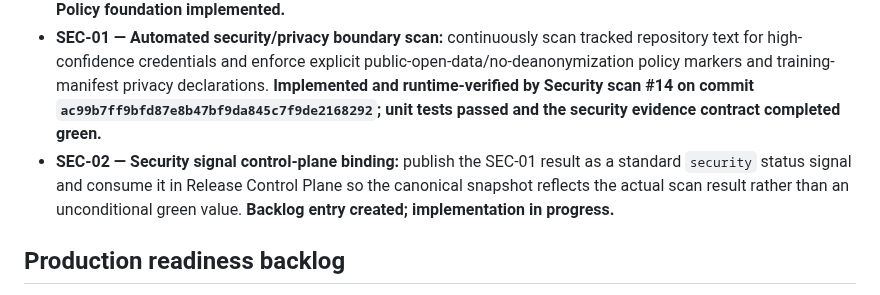
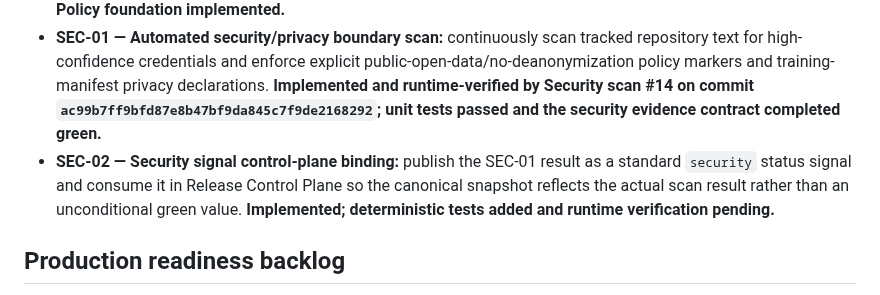
Before and after one commit to JoTalbot/ukraine, a Markdown page: docs/ROADMAP.md, the part around the change. Drawn GitHub-style.

Commit message:
docs: track SEC-02 implementation state

```diff
--- a/docs/ROADMAP.md
+++ b/docs/ROADMAP.md
@@ -41,7 +41,7 @@ The repository is considered production-ready when every automated data/model re
 - **REC-01 — Recovery/replay contract:** define durable checkpoints, idempotency keys, replay manifests, and last-successful state for long-running ingestion, graph, and training workflows. **Workflow-level and stage-level recovery evidence implemented; stage checkpoints are derived deterministically from producer job-step outcomes and exposed in the replay manifest.**
 - **CTRL-01 — Unified control-plane policy:** define freshness windows, producer priority, and status precedence so the dashboard can distinguish missing, stale, degraded, and current signals across independent schedules. **Policy foundation implemented.**
 - **SEC-01 — Automated security/privacy boundary scan:** continuously scan tracked repository text for high-confidence credentials and enforce explicit public-open-data/no-deanonymization policy markers and training-manifest privacy declarations. **Implemented and runtime-verified by Security scan #14 on commit `ac99b7ff9bfd87e8b47bf9da845c7f9de2168292`; unit tests passed and the security evidence contract completed green.**
-- **SEC-02 — Security signal control-plane binding:** publish the SEC-01 result as a standard `security` status signal and consume it in Release Control Plane so the canonical snapshot reflects the actual scan result rather than an unconditional green value. **Backlog entry created; implementation in progress.**
+- **SEC-02 — Security signal control-plane binding:** publish the SEC-01 result as a standard `security` status signal and consume it in Release Control Plane so the canonical snapshot reflects the actual scan result rather than an unconditional green value. **Implemented; deterministic tests added and runtime verification pending.**
 
 ## Production readiness backlog
 
```
